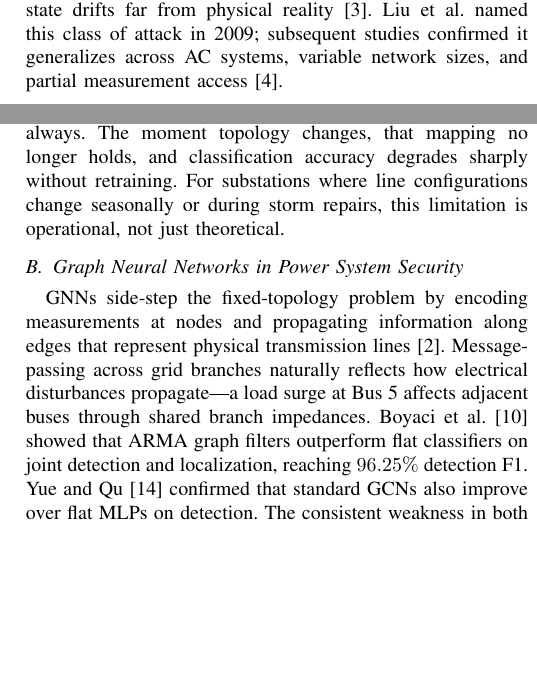
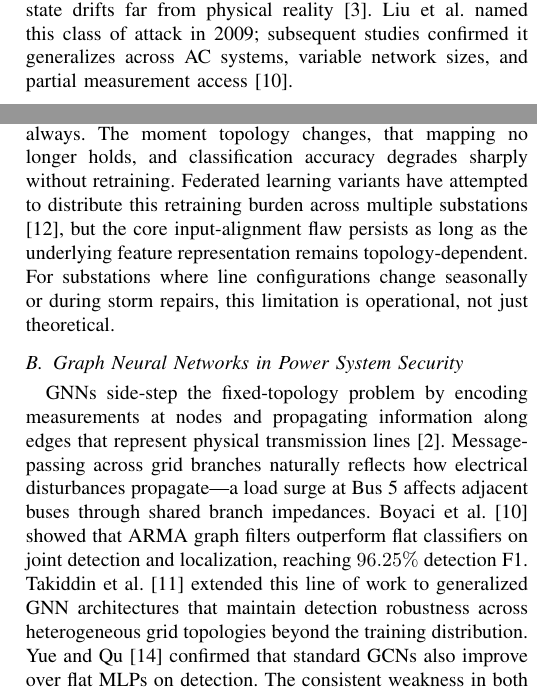
Before and after one commit to himanshu-2l/Graph-Digital-Twin-XAI-, a LaTeX paper (docs/latex/Smart_Grid_GDT_IEEE_Paper.tex): two parts of the columns of pages 1 and 2 of 7, joined at a grey line, cut so that both start at the same text, the shorter picture padded with empty space. Compiled offline with pdfLaTeX.

Commit message:
fix(citations): replace incorrect cite{b4} with cite{b10} in intro; integrate orphan references cite{b11} and cite{b12} into Related Work prose

```diff
--- a/docs/latex/Smart_Grid_GDT_IEEE_Paper.tex
+++ b/docs/latex/Smart_Grid_GDT_IEEE_Paper.tex
@@ -51,7 +51,7 @@ Graph Digital Twin, Cyber-Physical Power Systems, GraphSAGE, Explainable AI, Fal
 
 \section{Introduction}
 
-Grid operators face a deception problem that WLS cannot handle by design. SCADA Remote Terminal Units (RTUs) stream bus measurements---voltage $V$, phase angle $\theta$, active power $P$, reactive power $Q$---into state estimation routines dozens of times per minute. An adversary with partial knowledge of the admittance matrix $Y_{\text{bus}}$ can construct a corruption vector that cancels precisely inside the WLS residual check, bypassing the $\chi^2$ bad-data detector while the estimated system state drifts far from physical reality \cite{b3}. Liu et al. named this class of attack in 2009; subsequent studies confirmed it generalizes across AC systems, variable network sizes, and partial measurement access \cite{b4}.
+Grid operators face a deception problem that WLS cannot handle by design. SCADA Remote Terminal Units (RTUs) stream bus measurements---voltage $V$, phase angle $\theta$, active power $P$, reactive power $Q$---into state estimation routines dozens of times per minute. An adversary with partial knowledge of the admittance matrix $Y_{\text{bus}}$ can construct a corruption vector that cancels precisely inside the WLS residual check, bypassing the $\chi^2$ bad-data detector while the estimated system state drifts far from physical reality \cite{b3}. Liu et al. named this class of attack in 2009; subsequent studies confirmed it generalizes across AC systems, variable network sizes, and partial measurement access \cite{b10}.
 
 Neural networks entered the detection pipeline because they can learn nonlinear measurement-to-label mappings without explicit physics rules. Several groups trained MLPs and CNNs on historical SCADA traces and reported strong nominal accuracy \cite{b5}, \cite{b6}. The failure mode arrived quietly. Every time a line tripped for maintenance or a breaker reconfigured the topology, the flat input vector---which encodes bus signals in a fixed position order---became misaligned. Features that had been at index $k$ in the normal layout shifted, and the trained model produced high false-alarm rates. Retraining from scratch, on every topology change, is operationally impractical for substations running round-the-clock.
 
@@ -73,11 +73,11 @@ We address both gaps with four integrated technical components:
 
 \subsection{Machine Learning for FDIA Detection}
 
-WLS residual checks catch measurement errors that are statistical outliers, but stealthy FDIAs are constructed not to be outliers \cite{b3}. This forced researchers into pattern-recognition approaches. SVMs, Random Forests, and deep MLPs all showed promise on fixed-topology datasets, achieving high accuracy when every test sample shared the same grid layout as the training data \cite{b5}, \cite{b6}. Where these models break is topology shift. A flat feature vector fixes each measurement at a specific index---Bus~5 active power lives at position~$k$, always. The moment topology changes, that mapping no longer holds, and classification accuracy degrades sharply without retraining. For substations where line configurations change seasonally or during storm repairs, this limitation is operational, not just theoretical.
+WLS residual checks catch measurement errors that are statistical outliers, but stealthy FDIAs are constructed not to be outliers \cite{b3}. This forced researchers into pattern-recognition approaches. SVMs, Random Forests, and deep MLPs all showed promise on fixed-topology datasets, achieving high accuracy when every test sample shared the same grid layout as the training data \cite{b5}, \cite{b6}. Where these models break is topology shift. A flat feature vector fixes each measurement at a specific index---Bus~5 active power lives at position~$k$, always. The moment topology changes, that mapping no longer holds, and classification accuracy degrades sharply without retraining. Federated learning variants have attempted to distribute this retraining burden across multiple substations \cite{b12}, but the core input-alignment flaw persists as long as the underlying feature representation remains topology-dependent. For substations where line configurations change seasonally or during storm repairs, this limitation is operational, not just theoretical.
 
 \subsection{Graph Neural Networks in Power System Security}
 
-GNNs side-step the fixed-topology problem by encoding measurements at nodes and propagating information along edges that represent physical transmission lines \cite{b2}. Message-passing across grid branches naturally reflects how electrical disturbances propagate---a load surge at Bus~5 affects adjacent buses through shared branch impedances. Boyaci et al. \cite{b10} showed that ARMA graph filters outperform flat classifiers on joint detection and localization, reaching $96.25\%$ detection F1. Yue and Qu \cite{b14} confirmed that standard GCNs also improve over flat MLPs on detection. The consistent weakness in both studies is localization: isotropic aggregation blends neighbor vectors uniformly, which in tight electrical clusters erases the node-specific fingerprints that identify a compromised bus. GraphSAGE \cite{b8} avoids this by concatenating the neighborhood aggregate with the target node's own embedding, keeping local signatures intact.
+GNNs side-step the fixed-topology problem by encoding measurements at nodes and propagating information along edges that represent physical transmission lines \cite{b2}. Message-passing across grid branches naturally reflects how electrical disturbances propagate---a load surge at Bus~5 affects adjacent buses through shared branch impedances. Boyaci et al. \cite{b10} showed that ARMA graph filters outperform flat classifiers on joint detection and localization, reaching $96.25\%$ detection F1. Takiddin et al. \cite{b11} extended this line of work to generalized GNN architectures that maintain detection robustness across heterogeneous grid topologies beyond the training distribution. Yue and Qu \cite{b14} confirmed that standard GCNs also improve over flat MLPs on detection. The consistent weakness in both studies is localization: isotropic aggregation blends neighbor vectors uniformly, which in tight electrical clusters erases the node-specific fingerprints that identify a compromised bus. GraphSAGE \cite{b8} avoids this by concatenating the neighborhood aggregate with the target node's own embedding, keeping local signatures intact.
 
 \subsection{Operator Explainability for Grid Decisions}
 
```
Also changed, not shown: docs/guides/pdf/Smart_Grid_GDT_IEEE_Paper.pdf, 2 other files.
